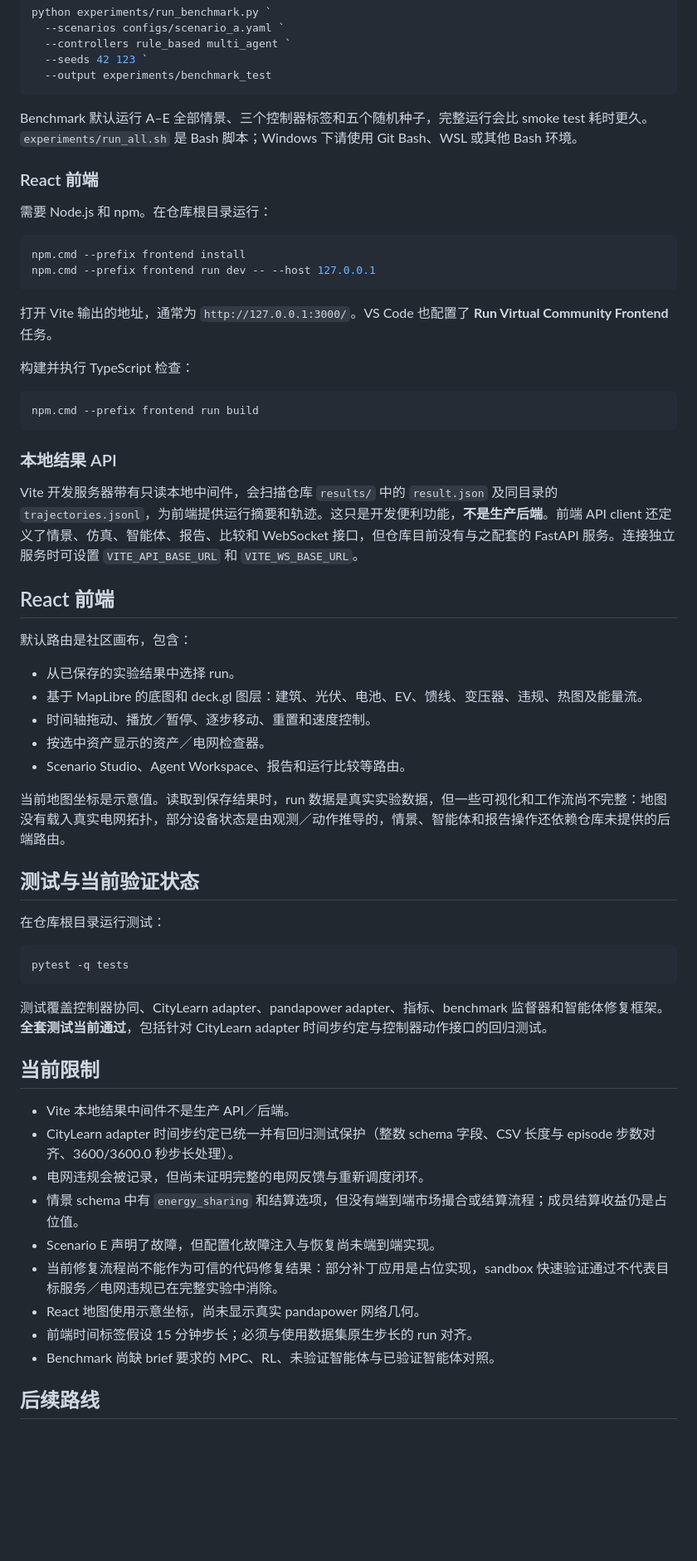
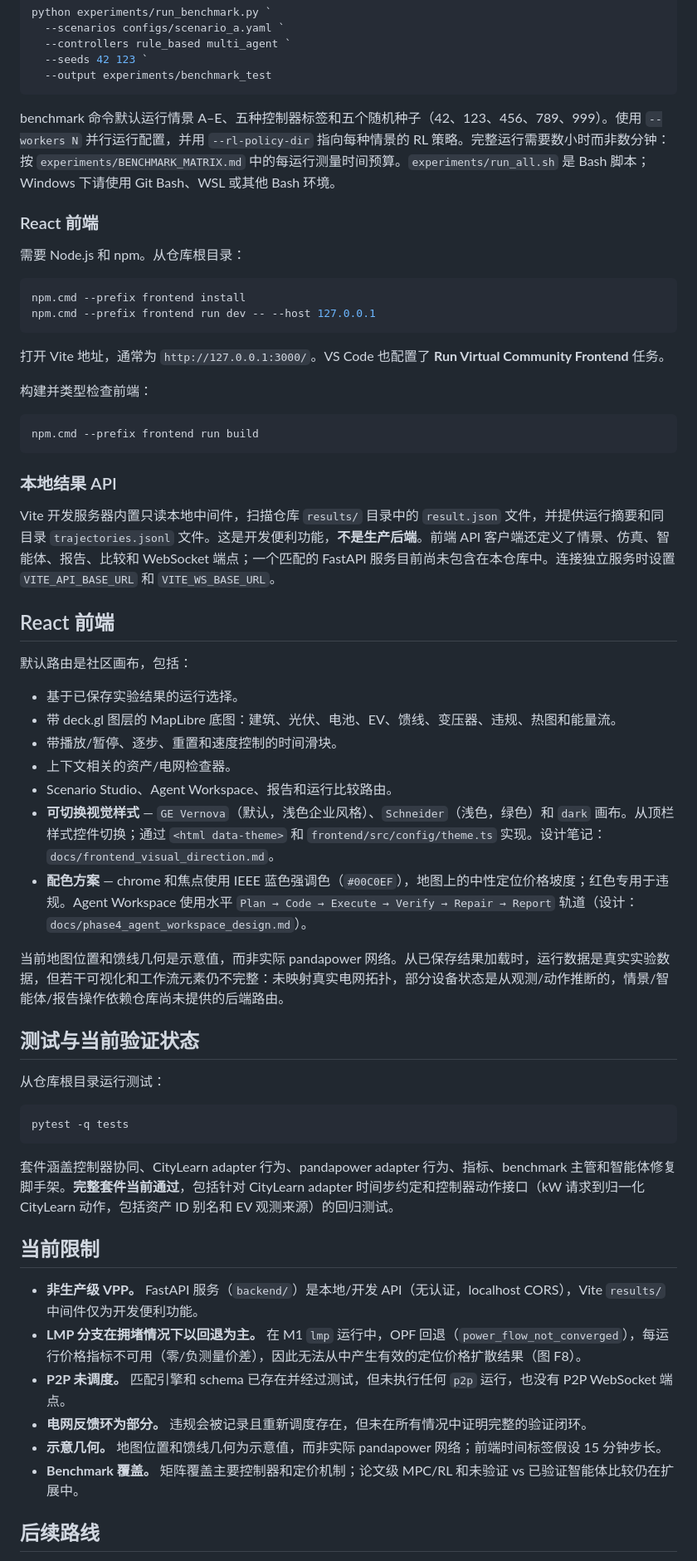
Before and after one commit to HenryyyW/Service-Aware-Energy-Agents, a Markdown page: README.zh-CN.md, the part around one of its changes. Shown at 83% size. Rendered like a GitHub page; blank space fills up the shorter version.

````diff
--- a/README.zh-CN.md
+++ b/README.zh-CN.md
@@ -124,20 +176,20 @@ python experiments/run_benchmark.py `
   --output experiments/benchmark_test
 ```
 
-Benchmark 默认运行 A–E 全部情景、三个控制器标签和五个随机种子，完整运行会比 smoke test 耗时更久。`experiments/run_all.sh` 是 Bash 脚本；Windows 下请使用 Git Bash、WSL 或其他 Bash 环境。
+benchmark 命令默认运行情景 A–E、五种控制器标签和五个随机种子（42、123、456、789、999）。使用 `--workers N` 并行运行配置，并用 `--rl-policy-dir` 指向每种情景的 RL 策略。完整运行需要数小时而非数分钟：按 `experiments/BENCHMARK_MATRIX.md` 中的每运行测量时间预算。`experiments/run_all.sh` 是 Bash 脚本；Windows 下请使用 Git Bash、WSL 或其他 Bash 环境。
 
 ### React 前端
 
-需要 Node.js 和 npm。在仓库根目录运行：
+需要 Node.js 和 npm。从仓库根目录：
 
 ```powershell
 npm.cmd --prefix frontend install
 npm.cmd --prefix frontend run dev -- --host 127.0.0.1
 ```
 
-打开 Vite 输出的地址，通常为 `http://127.0.0.1:3000/`。VS Code 也配置了 **Run Virtual Community Frontend** 任务。
+打开 Vite 地址，通常为 `http://127.0.0.1:3000/`。VS Code 也配置了 **Run Virtual Community Frontend** 任务。
 
-构建并执行 TypeScript 检查：
+构建并类型检查前端：
 
 ```powershell
 npm.cmd --prefix frontend run build
@@ -145,41 +197,40 @@ npm.cmd --prefix frontend run build
 
 ### 本地结果 API
 
-Vite 开发服务器带有只读本地中间件，会扫描仓库 `results/` 中的 `result.json` 及同目录的 `trajectories.jsonl`，为前端提供运行摘要和轨迹。这只是开发便利功能，**不是生产后端**。前端 API client 还定义了情景、仿真、智能体、报告、比较和 WebSocket 接口，但仓库目前没有与之配套的 FastAPI 服务。连接独立服务时可设置 `VITE_API_BASE_URL` 和 `VITE_WS_BASE_URL`。
+Vite 开发服务器内置只读本地中间件，扫描仓库 `results/` 目录中的 `result.json` 文件，并提供运行摘要和同目录 `trajectories.jsonl` 文件。这是开发便利功能，**不是生产后端**。前端 API 客户端还定义了情景、仿真、智能体、报告、比较和 WebSocket 端点；一个匹配的 FastAPI 服务目前尚未包含在本仓库中。连接独立服务时设置 `VITE_API_BASE_URL` 和 `VITE_WS_BASE_URL`。
 
 ## React 前端
 
-默认路由是社区画布，包含：
+默认路由是社区画布，包括：
 
-- 从已保存的实验结果中选择 run。
-- 基于 MapLibre 的底图和 deck.gl 图层：建筑、光伏、电池、EV、馈线、变压器、违规、热图及能量流。
-- 时间轴拖动、播放／暂停、逐步移动、重置和速度控制。
-- 按选中资产显示的资产／电网检查器。
-- Scenario Studio、Agent Workspace、报告和运行比较等路由。
+- 基于已保存实验结果的运行选择。
+- 带 deck.gl 图层的 MapLibre 底图：建筑、光伏、电池、EV、馈线、变压器、违规、热图和能量流。
+- 带播放/暂停、逐步、重置和速度控制的时间滑块。
+- 上下文相关的资产/电网检查器。
+- Scenario Studio、Agent Workspace、报告和运行比较路由。
+- **可切换视觉样式** — `GE Vernova`（默认，浅色企业风格）、`Schneider`（浅色，绿色）和 `dark` 画布。从顶栏样式控件切换；通过 `<html data-theme>` 和 `frontend/src/config/theme.ts` 实现。设计笔记：`docs/frontend_visual_direction.md`。
+- **配色方案** — chrome 和焦点使用 IEEE 蓝色强调色（`#00C0EF`），地图上的中性定位价格坡度；红色专用于违规。Agent Workspace 使用水平 `Plan → Code → Execute → Verify → Repair → Report` 轨道（设计：`docs/phase4_agent_workspace_design.md`）。
 
-当前地图坐标是示意值。读取到保存结果时，run 数据是真实实验数据，但一些可视化和工作流尚不完整：地图没有载入真实电网拓扑，部分设备状态是由观测／动作推导的，情景、智能体和报告操作还依赖仓库未提供的后端路由。
+当前地图位置和馈线几何是示意值，而非实际 pandapower 网络。从已保存结果加载时，运行数据是真实实验数据，但若干可视化和工作流元素仍不完整：未映射真实电网拓扑，部分设备状态是从观测/动作推断的，情景/智能体/报告操作依赖仓库尚未提供的后端路由。
 
 ## 测试与当前验证状态
 
-在仓库根目录运行测试：
+从仓库根目录运行测试：
 
 ```powershell
 pytest -q tests
 ```
 
-测试覆盖控制器协同、CityLearn adapter、pandapower adapter、指标、benchmark 监督器和智能体修复框架。**全套测试当前通过**，包括针对 CityLearn adapter 时间步约定与控制器动作接口的回归测试。
+套件涵盖控制器协同、CityLearn adapter 行为、pandapower adapter 行为、指标、benchmark 主管和智能体修复脚手架。**完整套件当前通过**，包括针对 CityLearn adapter 时间步约定和控制器动作接口（kW 请求到归一化 CityLearn 动作，包括资产 ID 别名和 EV 观测来源）的回归测试。
 
 ## 当前限制
 
-- Vite 本地结果中间件不是生产 API／后端。
-- CityLearn adapter 时间步约定已统一并有回归测试保护（整数 schema 字段、CSV 长度与 episode 步数对齐、3600/3600.0 秒步长处理）。
-- 电网违规会被记录，但尚未证明完整的电网反馈与重新调度闭环。
-- 情景 schema 中有 `energy_sharing` 和结算选项，但没有端到端市场撮合或结算流程；成员结算收益仍是占位值。
-- Scenario E 声明了故障，但配置化故障注入与恢复尚未端到端实现。
-- 当前修复流程尚不能作为可信的代码修复结果：部分补丁应用是占位实现，sandbox 快速验证通过不代表目标服务／电网违规已在完整实验中消除。
-- React 地图使用示意坐标，尚未显示真实 pandapower 网络几何。
-- 前端时间标签假设 15 分钟步长；必须与使用数据集原生步长的 run 对齐。
-- Benchmark 尚缺 brief 要求的 MPC、RL、未验证智能体与已验证智能体对照。
+- **非生产级 VPP。** FastAPI 服务（`backend/`）是本地/开发 API（无认证，localhost CORS），Vite `results/` 中间件仅为开发便利功能。
+- **LMP 分支在拥堵情况下以回退为主。** 在 M1 `lmp` 运行中，OPF 回退（`power_flow_not_converged`），每运行价格指标不可用（零/负测量价差），因此无法从中产生有效的定位价格扩散结果（图 F8）。
+- **P2P 未调度。** 匹配引擎和 schema 已存在并经过测试，但未执行任何 `p2p` 运行，也没有 P2P WebSocket 端点。
+- **电网反馈环为部分。** 违规会被记录且重新调度存在，但未在所有情况中证明完整的验证闭环。
+- **示意几何。** 地图位置和馈线几何为示意值，而非实际 pandapower 网络；前端时间标签假设 15 分钟步长。
+- **Benchmark 覆盖。** 矩阵覆盖主要控制器和定价机制；论文级 MPC/RL 和未验证 vs 已验证智能体比较仍在扩展中。
 
 ## 后续路线
 
````
Also changed, not shown: other parts of README.zh-CN.md (+102 -46 lines).
